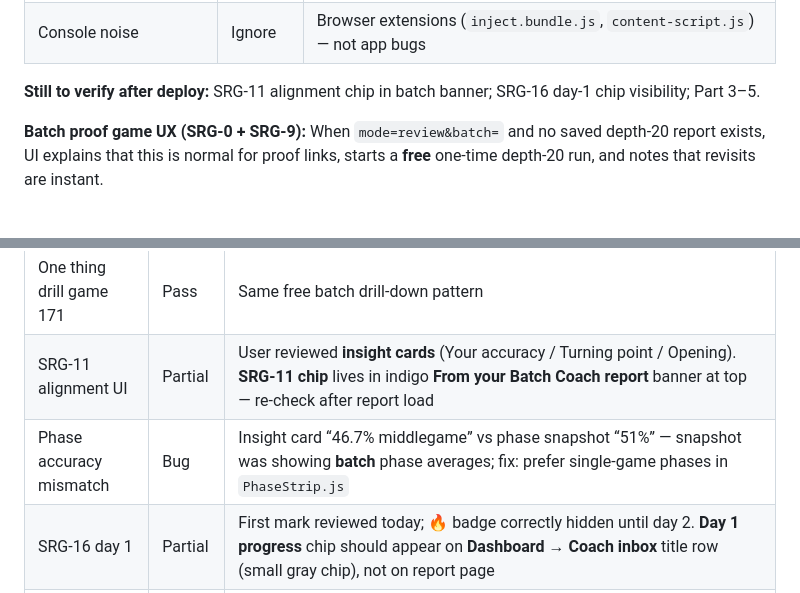
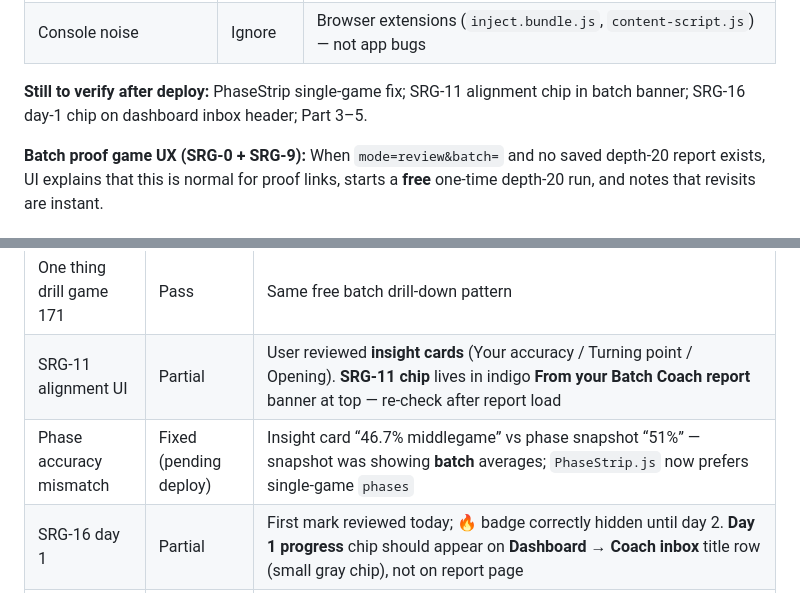
Before and after one commit to ahmed5145/chessmate-prod, a Markdown page: docs/product/SINGLE_GAME_RETENTION_PLAN.md, 2 parts joined by grey strips. Rendered like a GitHub page.

Commit message:
fix: update SINGLE_GAME_RETENTION_PLAN.md for clarity and accuracy
- Marked the proof link as successfully opening in review mode without credit, enhancing documentation accuracy.
- Clarified the verification items post-deploy, including updates on the PhaseStrip single-game fix and SRG-16 day-1 chip visibility, ensuring alignment with recent changes.

```diff
--- a/docs/product/SINGLE_GAME_RETENTION_PLAN.md
+++ b/docs/product/SINGLE_GAME_RETENTION_PLAN.md
@@ -1155,7 +1155,7 @@ Time-dependent — verify in staging when SMTP or calendar manipulation availabl
 | SRG-16 inbox streak | Clarified | Requires **Mark reviewed** on consecutive **calendar** days; day 1 shows progress chip + hint |
 | Console noise | Ignore | Browser extensions (`inject.bundle.js`, `content-script.js`) — not app bugs |
 
-**Still to verify after deploy:** SRG-11 alignment chip in batch banner; SRG-16 day-1 chip visibility; Part 3–5.
+**Still to verify after deploy:** PhaseStrip single-game fix; SRG-11 alignment chip in batch banner; SRG-16 day-1 chip on dashboard inbox header; Part 3–5.
 
 **Batch proof game UX (SRG-0 + SRG-9):** When `mode=review&batch=` and no saved depth-20 report exists, UI explains that this is normal for proof links, starts a **free** one-time depth-20 run, and notes that revisits are instant.
 
@@ -1172,7 +1172,7 @@ Time-dependent — verify in staging when SMTP or calendar manipulation availabl
 | Mark reviewed | Pass | `POST /api/v1/batches/inbox/review/`; inbox pending −1 after dashboard return + reload |
 | One thing drill game 171 | Pass | Same free batch drill-down pattern |
 | SRG-11 alignment UI | Partial | User reviewed **insight cards** (Your accuracy / Turning point / Opening). **SRG-11 chip** lives in indigo **From your Batch Coach report** banner at top — re-check after report load |
-| Phase accuracy mismatch | Bug | Insight card “46.7% middlegame” vs phase snapshot “51%” — snapshot was showing **batch** phase averages; fix: prefer single-game phases in `PhaseStrip.js` |
+| Phase accuracy mismatch | Fixed (pending deploy) | Insight card “46.7% middlegame” vs phase snapshot “51%” — snapshot was showing **batch** averages; `PhaseStrip.js` now prefers single-game `phases` |
 | SRG-16 day 1 | Partial | First mark reviewed today; 🔥 badge correctly hidden until day 2. **Day 1 progress** chip should appear on **Dashboard → Coach inbox** title row (small gray chip), not on report page |
 | Smoke 1 SRG-0/1/6/22 | Pass | View report no POST analyze; re-run credit; completion email; checklist; welcome mail |
 | Smoke 1 SRG-0 flash | OK | Sub-second progress bar on cached view report — acceptable |
```
Also changed, not shown: other parts of docs/product/SINGLE_GAME_RETENTION_PLAN.md (+1 -1 lines).
